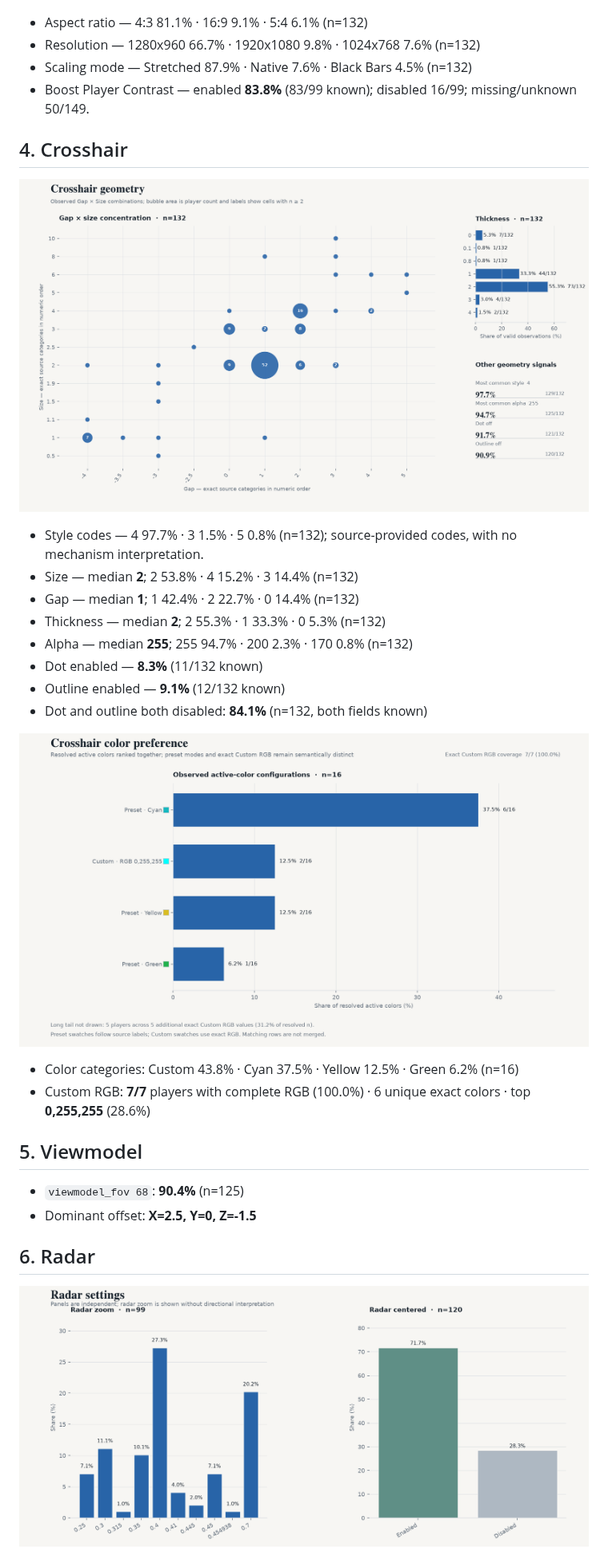
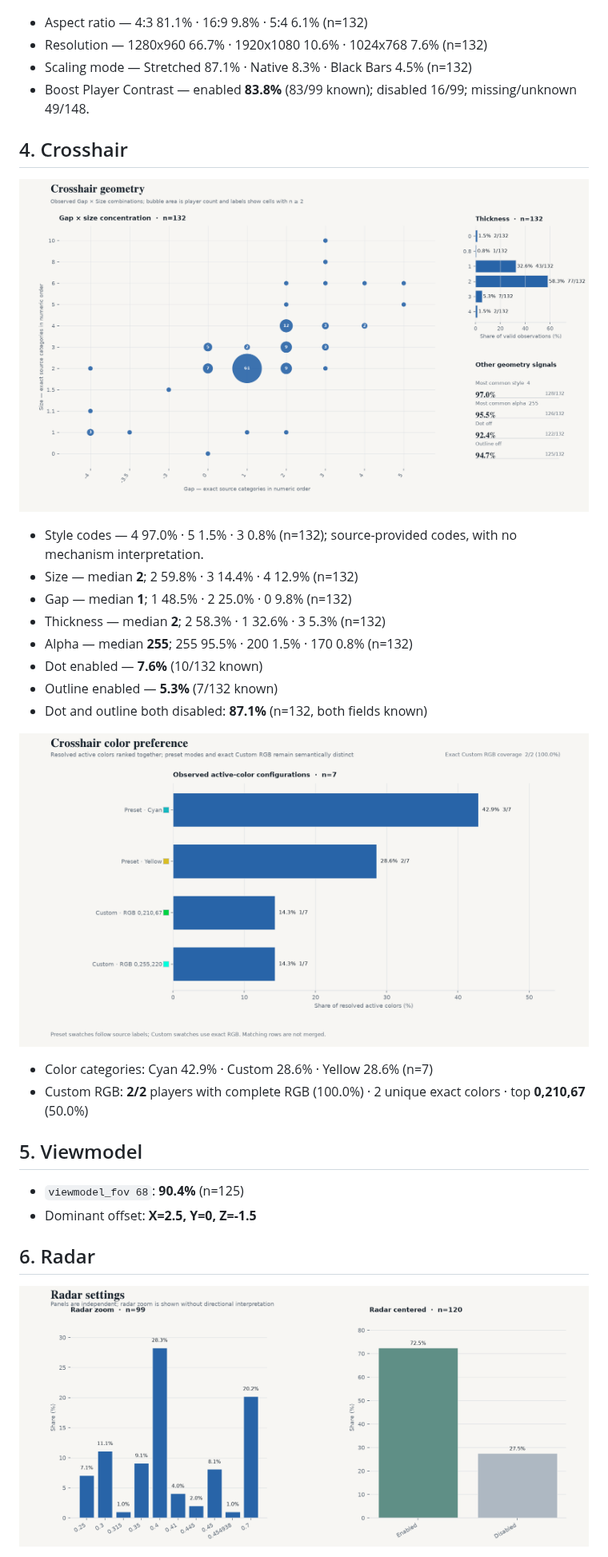
Before and after one commit to Starfie1d1272/CS2-Pro-Settings, a Markdown page: reports/2026-10.md, the part around one of its changes. Shown at 80% size. GitHub-like rendering; pictures changed too: figures/2026-10/crosshair_color.png, figures/2026-10/crosshair_geometry.png, figures/2026-10/radar.png.

```diff
--- a/reports/2026-10.md
+++ b/reports/2026-10.md
@@ -27,28 +27,28 @@
 
 ![display.png](../figures/2026-10/display.png)
 
-- Aspect ratio — 4:3 81.1% · 16:9 9.1% · 5:4 6.1% (n=132)
-- Resolution — 1280x960 66.7% · 1920x1080 9.8% · 1024x768 7.6% (n=132)
-- Scaling mode — Stretched 87.9% · Native 7.6% · Black Bars 4.5% (n=132)
-- Boost Player Contrast — enabled **83.8%** (83/99 known); disabled 16/99; missing/unknown 50/149.
+- Aspect ratio — 4:3 81.1% · 16:9 9.8% · 5:4 6.1% (n=132)
+- Resolution — 1280x960 66.7% · 1920x1080 10.6% · 1024x768 7.6% (n=132)
+- Scaling mode — Stretched 87.1% · Native 8.3% · Black Bars 4.5% (n=132)
+- Boost Player Contrast — enabled **83.8%** (83/99 known); disabled 16/99; missing/unknown 49/148.
 
 ## 4. Crosshair
 
 ![crosshair_geometry.png](../figures/2026-10/crosshair_geometry.png)
 
-- Style codes — 4 97.7% · 3 1.5% · 5 0.8% (n=132); source-provided codes, with no mechanism interpretation.
-- Size — median **2**; 2 53.8% · 4 15.2% · 3 14.4% (n=132)
-- Gap — median **1**; 1 42.4% · 2 22.7% · 0 14.4% (n=132)
-- Thickness — median **2**; 2 55.3% · 1 33.3% · 0 5.3% (n=132)
-- Alpha — median **255**; 255 94.7% · 200 2.3% · 170 0.8% (n=132)
-- Dot enabled — **8.3%** (11/132 known)
-- Outline enabled — **9.1%** (12/132 known)
-- Dot and outline both disabled: **84.1%** (n=132, both fields known)
+- Style codes — 4 97.0% · 5 1.5% · 3 0.8% (n=132); source-provided codes, with no mechanism interpretation.
+- Size — median **2**; 2 59.8% · 3 14.4% · 4 12.9% (n=132)
+- Gap — median **1**; 1 48.5% · 2 25.0% · 0 9.8% (n=132)
+- Thickness — median **2**; 2 58.3% · 1 32.6% · 3 5.3% (n=132)
+- Alpha — median **255**; 255 95.5% · 200 1.5% · 170 0.8% (n=132)
+- Dot enabled — **7.6%** (10/132 known)
+- Outline enabled — **5.3%** (7/132 known)
+- Dot and outline both disabled: **87.1%** (n=132, both fields known)
 
 ![crosshair_color.png](../figures/2026-10/crosshair_color.png)
 
-- Color categories: Custom 43.8% · Cyan 37.5% · Yellow 12.5% · Green 6.2% (n=16)
-- Custom RGB: **7/7** players with complete RGB (100.0%) · 6 unique exact colors · top **0,255,255** (28.6%)
+- Color categories: Cyan 42.9% · Custom 28.6% · Yellow 28.6% (n=7)
+- Custom RGB: **2/2** players with complete RGB (100.0%) · 2 unique exact colors · top **0,210,67** (50.0%)
 
 ## 5. Viewmodel
 
```
Also changed, not shown: other parts of reports/2026-10.md (+45 -42 lines), reports/2026-10.zh-CN.md (+59 -56 lines), figures/2026-10/display.png, figures/2026-10/mouse.png, 1 other file.
